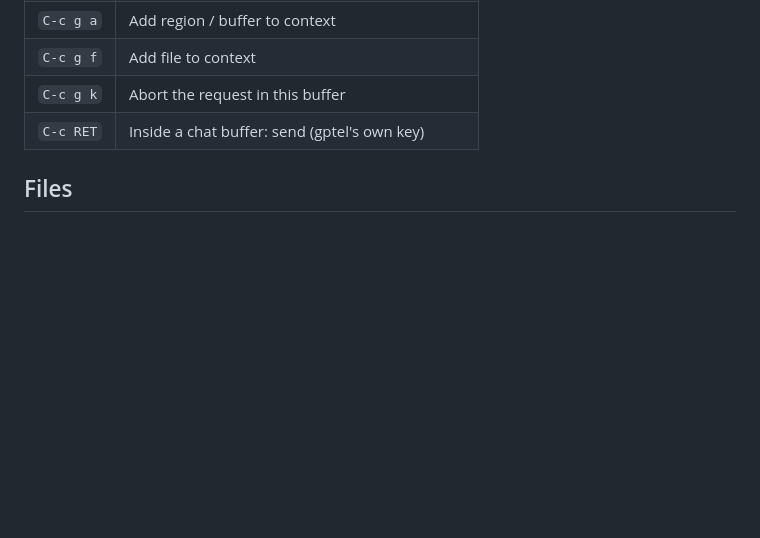
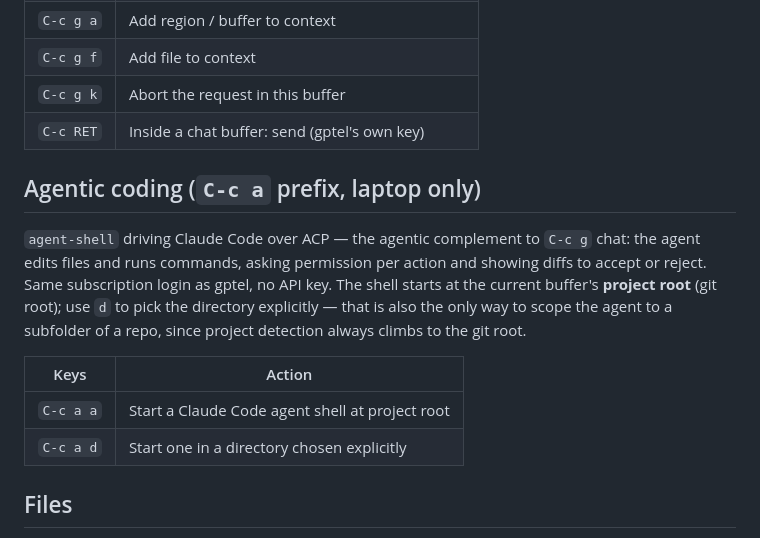
Before and after one commit to safronu/flow-emacs, a Markdown page: CHEATSHEET.md, the part around the change. Drawn GitHub-style; blank space fills up the shorter version.

Commit message:
CHEATSHEET: document the C-c a agent-shell prefix
Co-Authored-By: Claude Fable 5 <noreply@anthropic.com>

```diff
--- a/CHEATSHEET.md
+++ b/CHEATSHEET.md
@@ -234,6 +234,22 @@ in `android-emacs/init.el`, not your login.
 | `C-c g k` | Abort the request in this buffer                |
 | `C-c RET` | Inside a chat buffer: send (gptel's own key)    |
 
+## Agentic coding (`C-c a` prefix, laptop only)
+
+`agent-shell` driving Claude Code over ACP — the agentic complement to
+`C-c g` chat: the agent edits files and runs commands, asking
+permission per action and showing diffs to accept or reject. Same
+subscription login as gptel, no API key. The shell starts at the
+current buffer's **project root** (git root); use `d` to pick the
+directory explicitly — that is also the only way to scope the agent to
+a subfolder of a repo, since project detection always climbs to the
+git root.
+
+| Keys      | Action                                            |
+| --------- | ------------------------------------------------- |
+| `C-c a a` | Start a Claude Code agent shell at project root   |
+| `C-c a d` | Start one in a directory chosen explicitly        |
+
 ## Files
 
 - `~/.emacs.d/init.el` — the config (mirror of Karthik's, tuned for e-ink).
```
